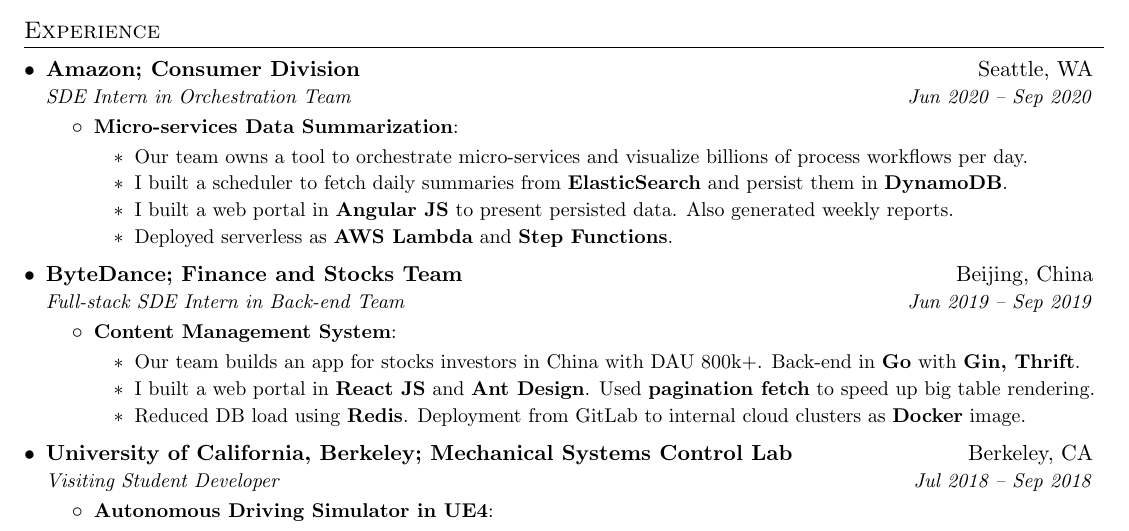
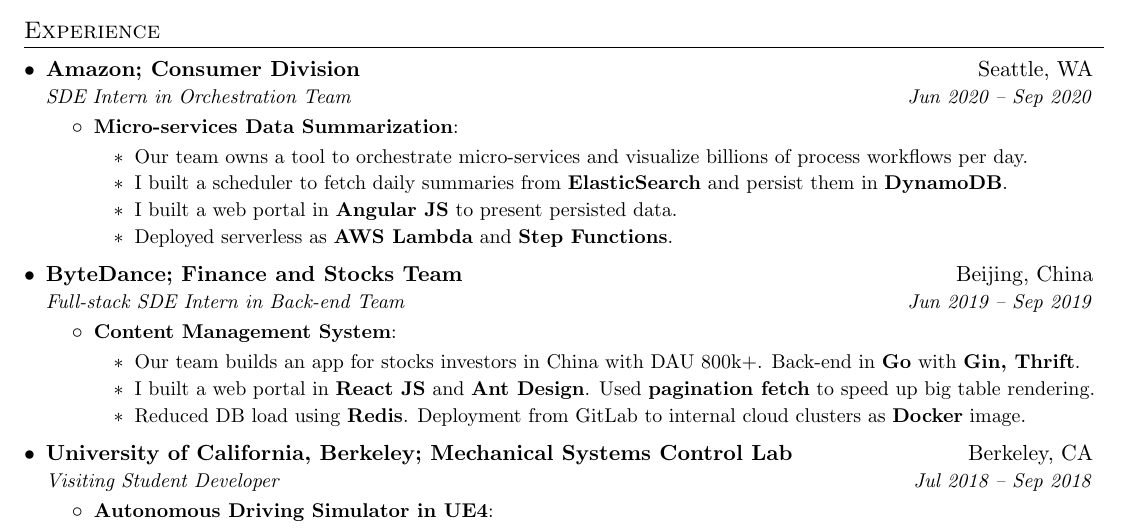
Before and after one commit to goldsail/resume, a LaTeX CV (fan_jin_resume.tex): part of the page, cut so that both start at the same text. Compiled offline with pdfLaTeX.

Commit message:
remove internship content

```diff
--- a/fan_jin_resume.tex
+++ b/fan_jin_resume.tex
@@ -108,7 +108,7 @@
           \begin{itemize}
             \item Our team owns a tool to orchestrate micro-services and visualize billions of process workflows per day.
             \item I built a scheduler to fetch daily summaries from \textbf{ElasticSearch} and persist them in \textbf{DynamoDB}.
-            \item I built a web portal in \textbf{Angular JS} to present persisted data. Also generated weekly reports.
+            \item I built a web portal in \textbf{Angular JS} to present persisted data.
             \item Deployed serverless as \textbf{AWS Lambda} and \textbf{Step Functions}.
           \end{itemize}
         }
```
